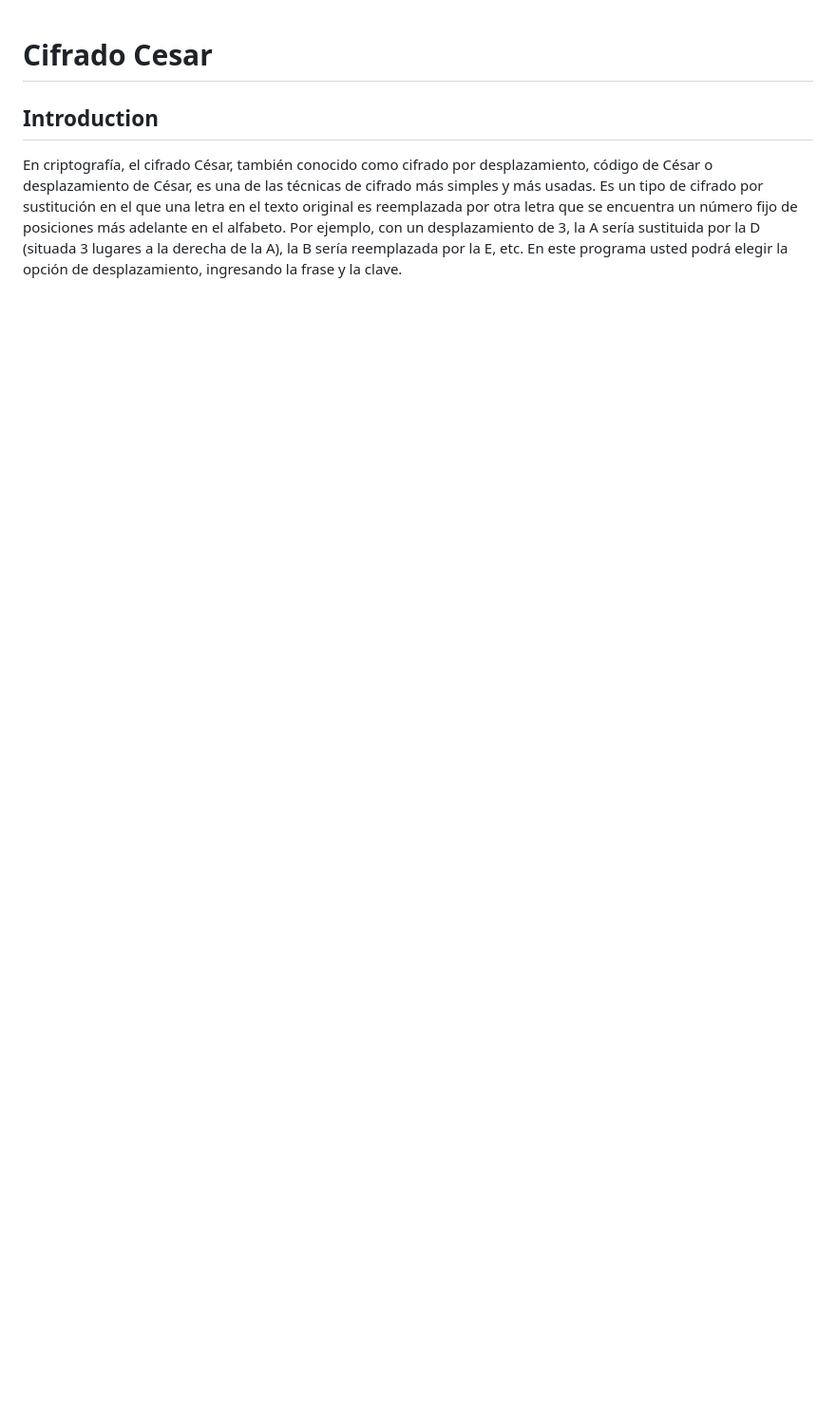
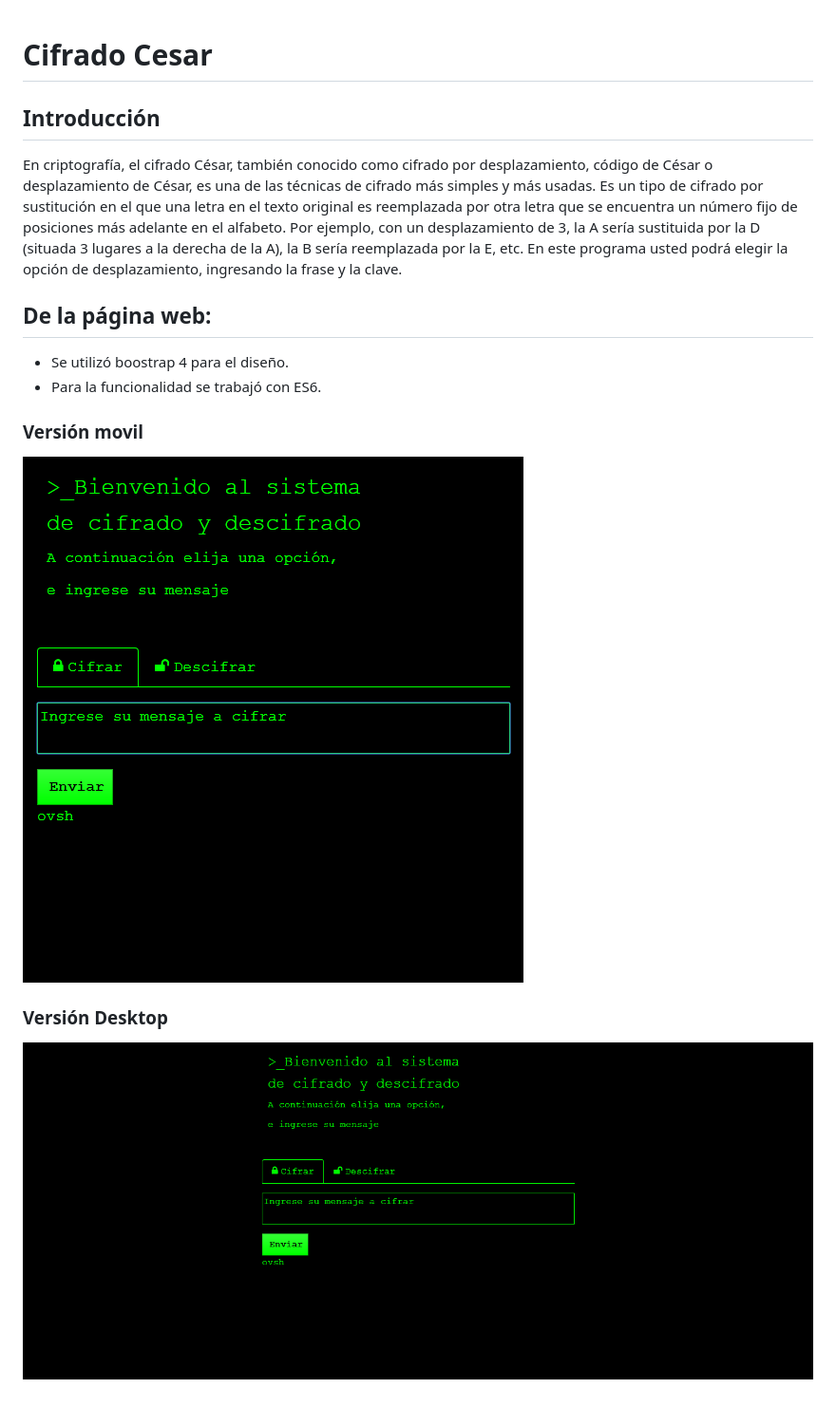
Before and after one commit to Tayrih/caesarcipher-v2.0, a Markdown page: README.md, the part around the change. Shown: that part at 95% size. Rendered like a GitHub page; pictures changed too: assets/docs/desktop.png (added), assets/docs/movil.png (added); blank space fills up the shorter version.

Commit message:
añade funcionalidad para cifrar y descifrar

```diff
--- a/README.md
+++ b/README.md
@@ -1,6 +1,15 @@
 # Cifrado Cesar
 
-## Introduction
+## Introducción
 
 En criptografía, el cifrado César, también conocido como cifrado por desplazamiento, código de César o desplazamiento de César, es una de las técnicas de cifrado más simples y más usadas. Es un tipo de cifrado por sustitución en el que una letra en el texto original es reemplazada por otra letra que se encuentra un número fijo de posiciones más adelante en el alfabeto. Por ejemplo, con un desplazamiento de 3, la A sería sustituida por la D (situada 3 lugares a la derecha de la A), la B sería reemplazada por la E, etc.
 En este programa usted podrá elegir la opción de desplazamiento, ingresando la frase y la clave.
+
+## De la página web:
+* Se utilizó boostrap 4 para el diseño.
+* Para la funcionalidad se trabajó con ES6.
+
+### Versión movil
+![movil](assets/docs/movil.png)
+### Versión Desktop
+![desktop](assets/docs/desktop.png)
```
Also changed, not shown: 3 other files.
